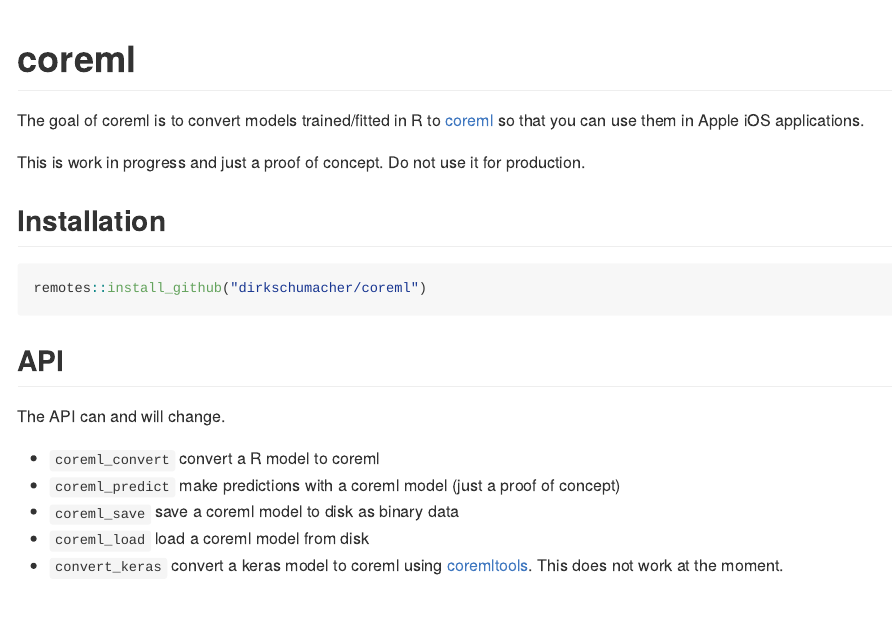
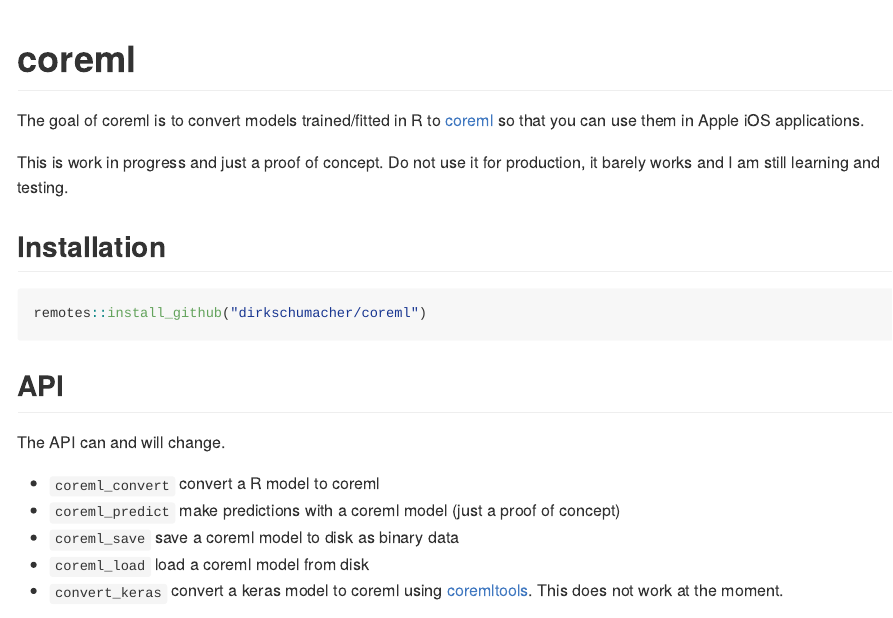
Before and after one commit to dirkschumacher/coreml, an R Markdown document (README.Rmd): the page in a window 1100 px wide, from its top. The pictures show the output file README.md that the author committed with the source, drawn offline in the style of GitHub.

Commit message:
Update docs

```diff
--- a/README.Rmd
+++ b/README.Rmd
@@ -16,7 +16,7 @@
 
 The goal of coreml is to convert models trained/fitted in R to [coreml](https://developer.apple.com/documentation/coreml) so that you can use them in Apple iOS applications.
 
-This is work in progress and just a proof of concept. Do not use it for production.
+This is work in progress and just a proof of concept. Do not use it for production, it barely works and I am still learning and testing.
 
 ## Installation
 
```
Also changed, not shown: README.md.
